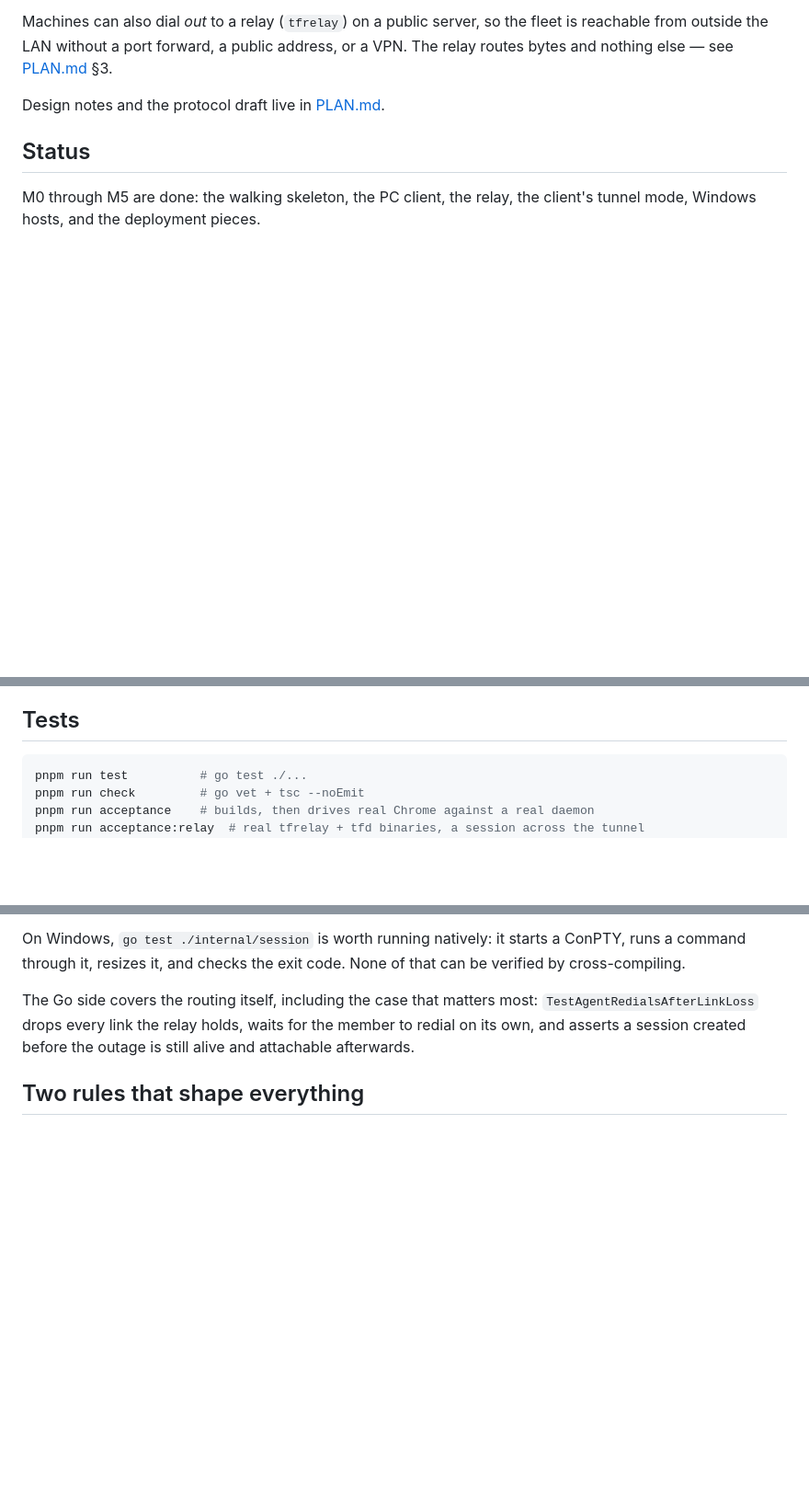
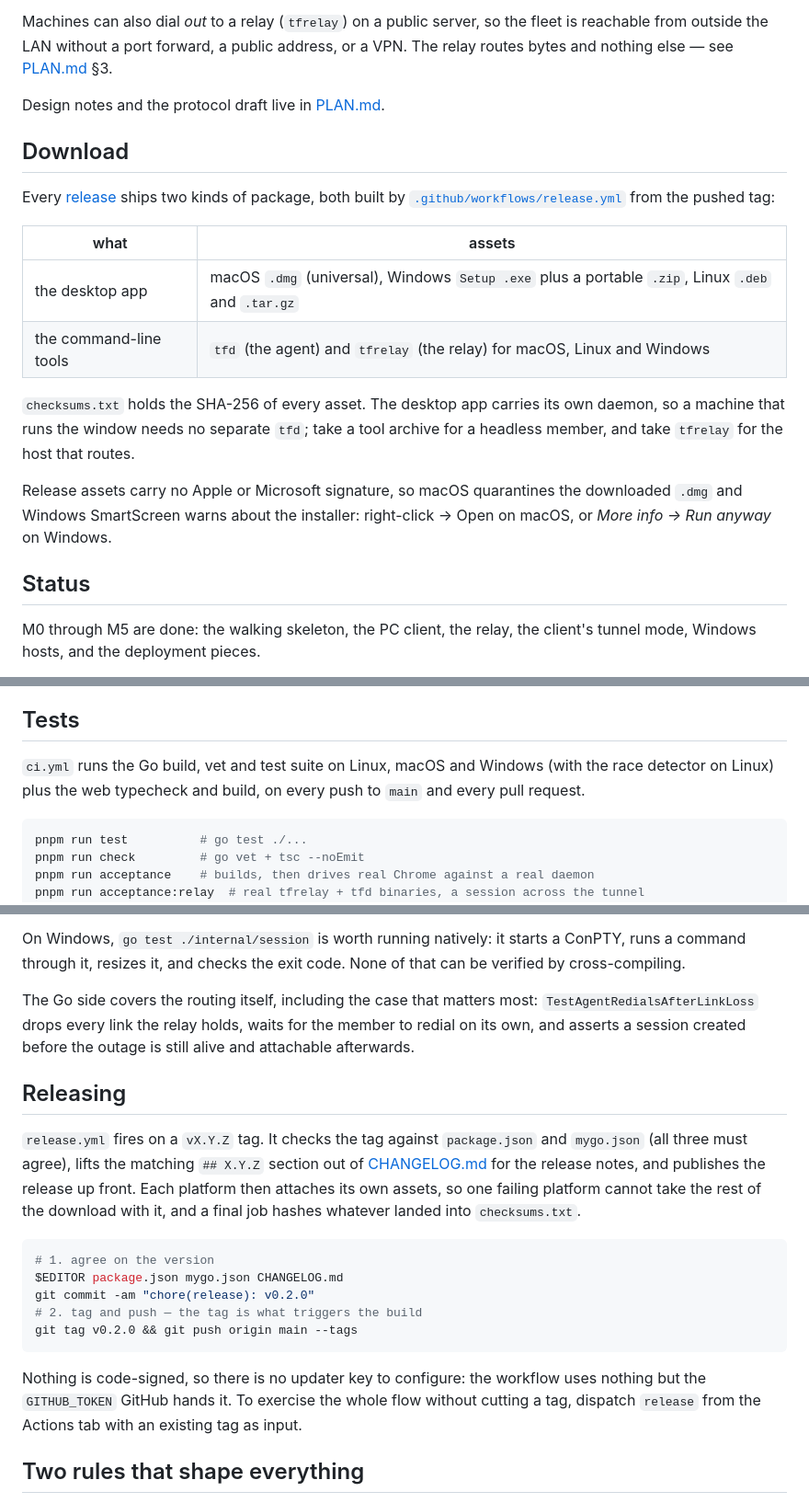
Before and after one commit to CarlOpenLab/beacon, a Markdown page: README.md, 3 parts joined by grey strips. Shown at 92% size. GitHub-like rendering; blank space fills up the shorter version.

Commit message:
docs(readme): lead with the logo and describe downloads and releases
Adds the light/dark logo header and ci/release badges, a Download section that
says which archive holds what and warns that the assets are unsigned, the
missing -relay-ca flag, and a Releasing section describing the tag flow.

````diff
--- a/README.md
+++ b/README.md
@@ -14,6 +27,26 @@ address, or a VPN. The relay routes bytes and nothing else — see
 [PLAN.md](PLAN.md) §3.
 
 Design notes and the protocol draft live in [PLAN.md](PLAN.md).
+
+## Download
+
+Every [release](https://github.com/CarlOpenLab/term-fleet/releases) ships two
+kinds of package, both built by
+[`.github/workflows/release.yml`](.github/workflows/release.yml) from the pushed
+tag:
+
+| what | assets |
+| --- | --- |
+| the desktop app | macOS `.dmg` (universal), Windows `Setup .exe` plus a portable `.zip`, Linux `.deb` and `.tar.gz` |
+| the command-line tools | `tfd` (the agent) and `tfrelay` (the relay) for macOS, Linux and Windows |
+
+`checksums.txt` holds the SHA-256 of every asset. The desktop app carries its own
+daemon, so a machine that runs the window needs no separate `tfd`; take a tool
+archive for a headless member, and take `tfrelay` for the host that routes.
+
+Release assets carry no Apple or Microsoft signature, so macOS quarantines the
+downloaded `.dmg` and Windows SmartScreen warns about the installer: right-click
+→ Open on macOS, or *More info → Run anyway* on Windows.
 
 ## Status
 
@@ -200,6 +234,10 @@ relay can see (everything — it terminates TLS and carries your keystrokes).
 
 ## Tests
 
+`ci.yml` runs the Go build, vet and test suite on Linux, macOS and Windows (with
+the race detector on Linux) plus the web typecheck and build, on every push to
+`main` and every pull request.
+
 ```sh
 pnpm run test          # go test ./...
 pnpm run check         # go vet + tsc --noEmit
@@ -238,6 +276,28 @@ The Go side covers the routing itself, including the case that matters most:
 member to redial on its own, and asserts a session created before the outage is
 still alive and attachable afterwards.
 
+## Releasing
+
+`release.yml` fires on a `vX.Y.Z` tag. It checks the tag against `package.json`
+and `mygo.json` (all three must agree), lifts the matching `## X.Y.Z` section out
+of [CHANGELOG.md](CHANGELOG.md) for the release notes, and publishes the release
+up front. Each platform then attaches its own assets, so one failing platform
+cannot take the rest of the download with it, and a final job hashes whatever
+landed into `checksums.txt`.
+
+```sh
+# 1. agree on the version
+$EDITOR package.json mygo.json CHANGELOG.md
+git commit -am "chore(release): v0.2.0"
+# 2. tag and push — the tag is what triggers the build
+git tag v0.2.0 && git push origin main --tags
+```
+
+Nothing is code-signed, so there is no updater key to configure: the workflow
+uses nothing but the `GITHUB_TOKEN` GitHub hands it. To exercise the whole flow
+without cutting a tag, dispatch `release` from the Actions tab with an existing
+tag as input.
+
 ## Two rules that shape everything
 
 **Attaching is not creating.** A client that disconnects — phone slept, Wi-Fi
````
Also changed, not shown: other parts of README.md (+16 -2 lines).
